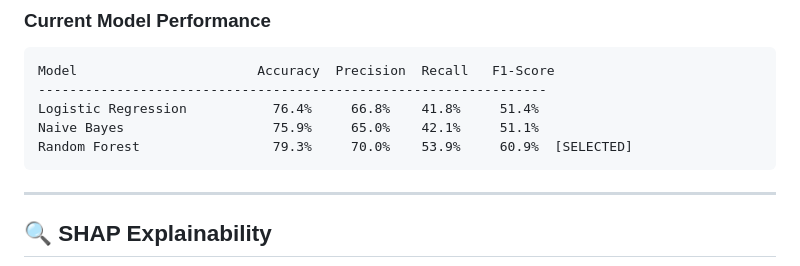
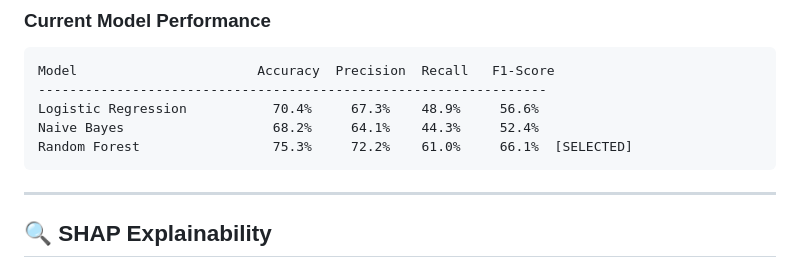
Before and after one commit to SamamaKarim092/AI-Based-Customer-Churn-Prediction, a Markdown page: README.md, the part around the change. GitHub-like rendering.

````diff
--- a/README.md
+++ b/README.md
@@ -208,9 +208,9 @@ The synthetic data generator creates realistic correlations:
 ```
 Model                       Accuracy  Precision  Recall   F1-Score
 -----------------------------------------------------------------
-Logistic Regression           76.4%     66.8%    41.8%     51.4%
-Naive Bayes                   75.9%     65.0%    42.1%     51.1%
-Random Forest                 79.3%     70.0%    53.9%     60.9%  [SELECTED]
+Logistic Regression           70.4%     67.3%    48.9%     56.6%
+Naive Bayes                   68.2%     64.1%    44.3%     52.4%
+Random Forest                 75.3%     72.2%    61.0%     66.1%  [SELECTED]
 ```
 
 ---
````
